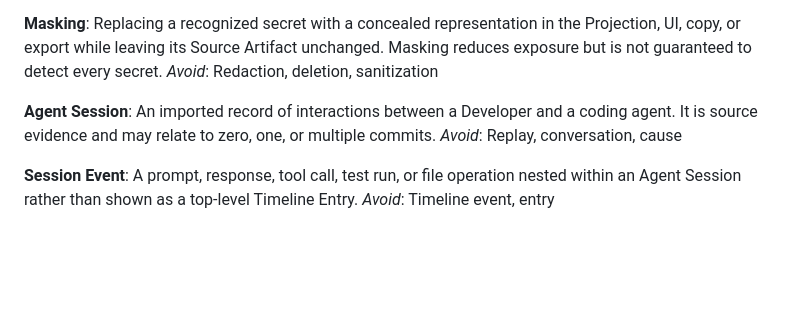
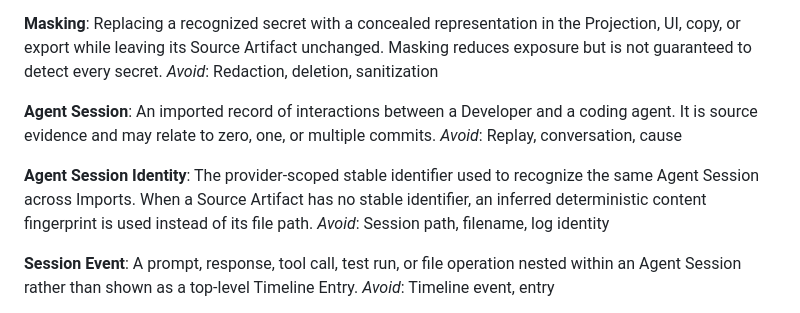
Before and after one commit to cotyledonlab/code-time-machine, a Markdown page: CONTEXT.md, the part around the change. GitHub-like rendering; blank space fills up the shorter version.

Commit message:
docs(domain): define agent session identity
- namespace stable session identifiers by provider
- use inferred content fingerprints only as a fallback

```diff
--- a/CONTEXT.md
+++ b/CONTEXT.md
@@ -56,6 +56,10 @@ _Avoid_: Redaction, deletion, sanitization
 An imported record of interactions between a Developer and a coding agent. It is source evidence and may relate to zero, one, or multiple commits.
 _Avoid_: Replay, conversation, cause
 
+**Agent Session Identity**:
+The provider-scoped stable identifier used to recognize the same Agent Session across Imports. When a Source Artifact has no stable identifier, an inferred deterministic content fingerprint is used instead of its file path.
+_Avoid_: Session path, filename, log identity
+
 **Session Event**:
 A prompt, response, tool call, test run, or file operation nested within an Agent Session rather than shown as a top-level Timeline Entry.
 _Avoid_: Timeline event, entry
```
